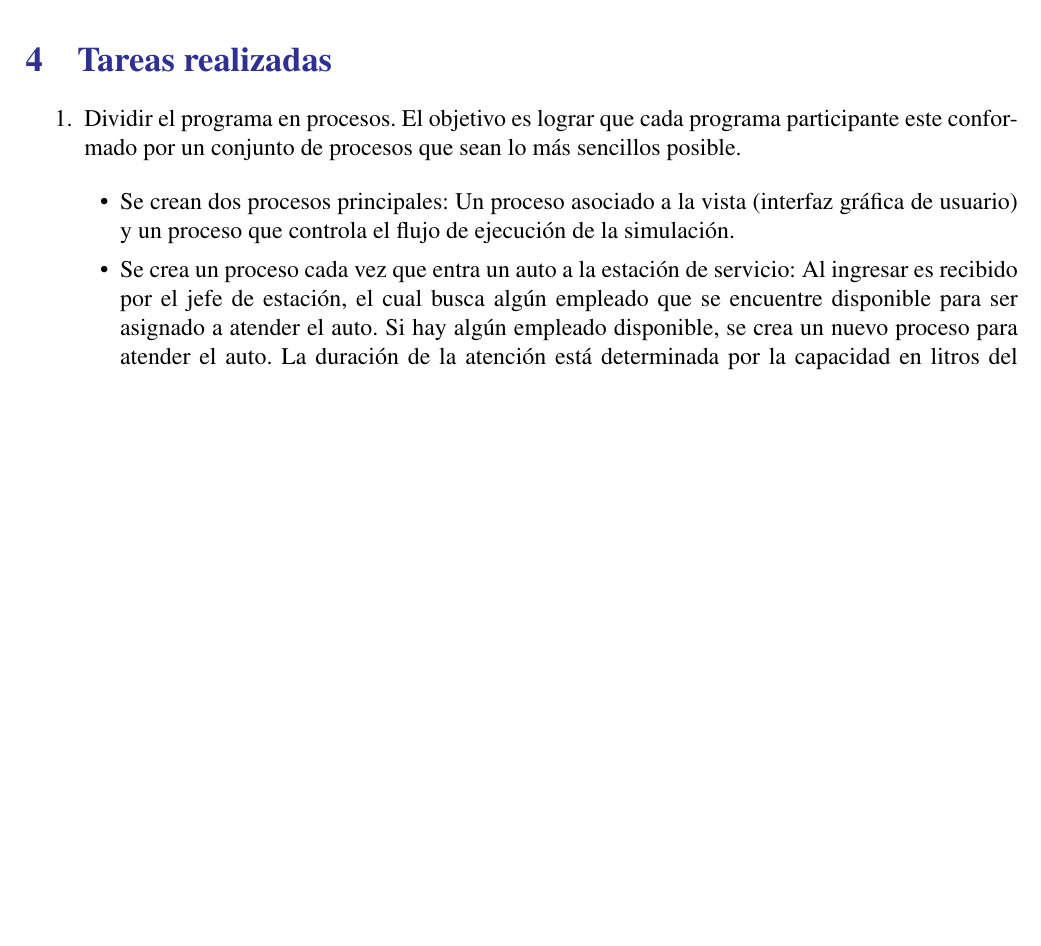
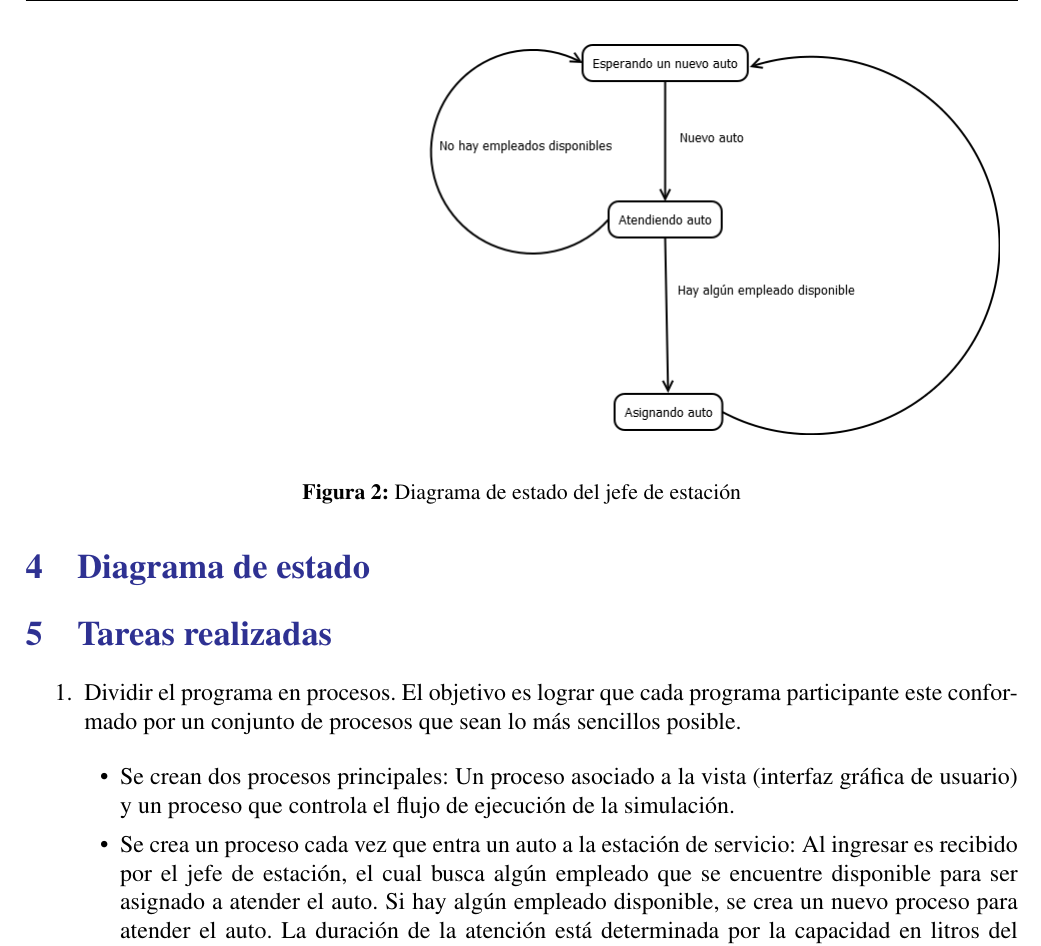
Before and after one commit to fedefarina/concu20141c, a LaTeX document (tp1/informe/informe.tex): part of page 9 of 11, cut at the place of the change, the shorter picture padded with empty space. Compiled offline with pdfLaTeX.

Commit message:
Diagrama de estado del jefe de estacion

```diff
--- a/tp1/informe/informe.tex
+++ b/tp1/informe/informe.tex
@@ -5,6 +5,7 @@
 \usepackage[utf8]{inputenc}
 \usepackage{fancyhdr}
 \usepackage[T1]{fontenc}
+\usepackage{float}
 \usepackage{times}
 % Interactive index
 \usepackage{hyperref}
@@ -30,7 +31,7 @@
 
 %Customize things
 \usepackage[margin=0pt,font=small,labelfont=bf]{caption}
-\usepackage{graphicx}
+\usepackage[pdftex]{graphicx}
 \usepackage[usenames,dvipsnames]{xcolor}
 
 % Sections and subsections colors
@@ -225,7 +226,23 @@ Flujo principal
 Post condiciones:
 \end{enumerate}
 
+
+
+
+\section{Diagrama de estado}
+
+
+
+\begin{figure}
+\begin{center}
+\includegraphics[scale=0.5]{diagrama_estado_jefe.png}
+\end{center}
+\caption[Long caption]{Diagrama de estado del jefe de estación}
+\end{figure}
+
+
 \section{Tareas realizadas}
+
 \begin{enumerate}
 \item Dividir el programa en procesos. El objetivo es lograr que cada programa participante este conformado por un conjunto de procesos que sean lo más sencillos posible.
 
```
Also changed, not shown: tp1/informe/diagrama_estado_jefe.png (added), tp1/informe/informe.pdf, 1 other file.
